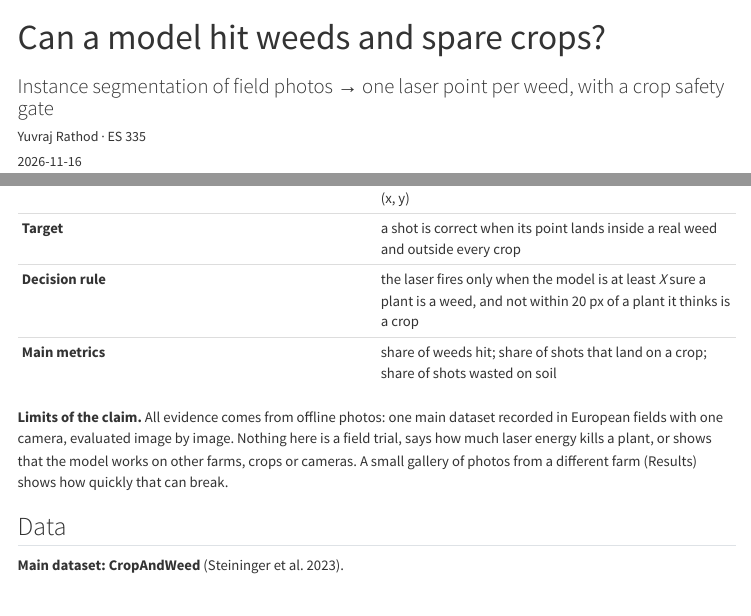
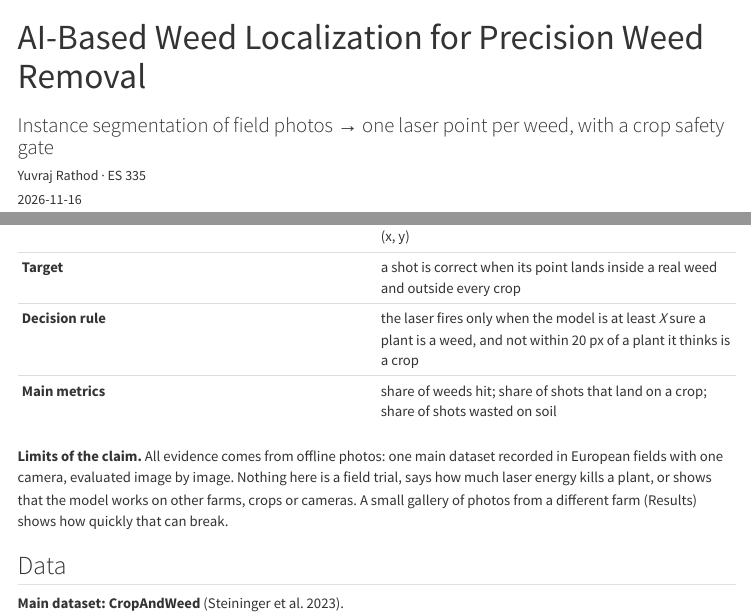
Before and after one commit to yuvraj-rathod-1202/weed-detection, a Quarto document (site/index.qmd): the page in a window 1100 px wide, from its top, and a second part further down, joined at a grey line. Rendered offline with R 4.5, knitr and Pandoc in place of Quarto, with nearby package versions; menus at the side of the page are left out.

Commit message:
changed the title of web

```diff
--- a/site/index.qmd
+++ b/site/index.qmd
@@ -1,5 +1,5 @@
 ---
-title: "Can a model hit weeds and spare crops?"
+title: "AI-Based Weed Localization for Precision Weed Removal"
 subtitle: "Instance segmentation of field photos → one laser point per weed, with a crop safety gate"
 author: "Yuvraj Rathod · ES 335"
 date: 2026-11-16
```
